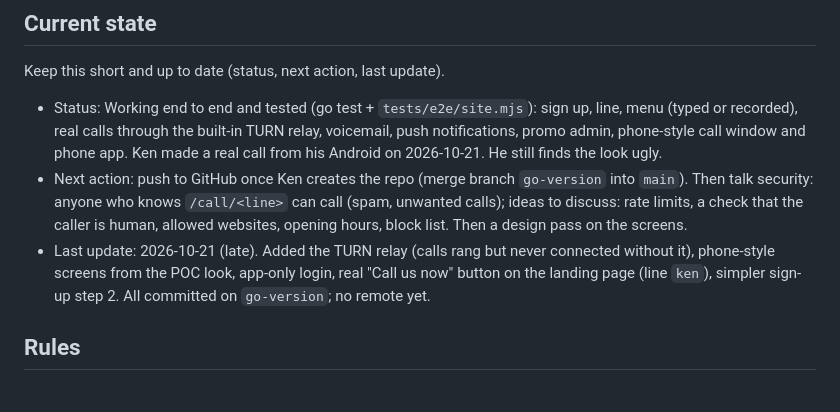
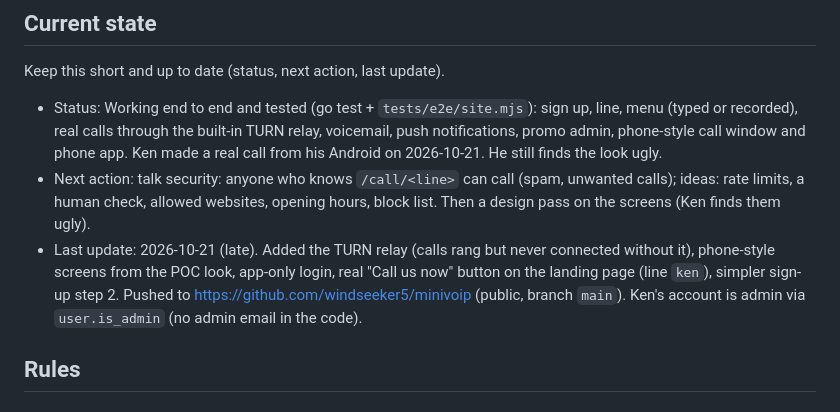
Before and after one commit to windseeker5/minivoip, a Markdown page: AGENTS.md, the part around the change. Drawn GitHub-style.

Commit message:
Current state: pushed to GitHub
Co-Authored-By: Claude Opus 5.5 <noreply@anthropic.com>
Claude-Session: https://claude.ai/code/session_01AM8kTWD5m9DLtHKsA6Daaw

```diff
--- a/AGENTS.md
+++ b/AGENTS.md
@@ -7,8 +7,8 @@ research and proof of concept about a new way to offer voice assistance without
 Keep this short and up to date (status, next action, last update).
 
 - Status: Working end to end and tested (go test + `tests/e2e/site.mjs`): sign up, line, menu (typed or recorded), real calls through the built-in TURN relay, voicemail, push notifications, promo admin, phone-style call window and phone app. Ken made a real call from his Android on 2026-10-21. He still finds the look ugly.
-- Next action: push to GitHub once Ken creates the repo (merge branch `go-version` into `main`). Then talk security: anyone who knows `/call/<line>` can call (spam, unwanted calls); ideas to discuss: rate limits, a check that the caller is human, allowed websites, opening hours, block list. Then a design pass on the screens.
-- Last update: 2026-10-21 (late). Added the TURN relay (calls rang but never connected without it), phone-style screens from the POC look, app-only login, real "Call us now" button on the landing page (line `ken`), simpler sign-up step 2. All committed on `go-version`; no remote yet.
+- Next action: talk security: anyone who knows `/call/<line>` can call (spam, unwanted calls); ideas: rate limits, a human check, allowed websites, opening hours, block list. Then a design pass on the screens (Ken finds them ugly).
+- Last update: 2026-10-21 (late). Added the TURN relay (calls rang but never connected without it), phone-style screens from the POC look, app-only login, real "Call us now" button on the landing page (line `ken`), simpler sign-up step 2. Pushed to https://github.com/windseeker5/minivoip (public, branch `main`). Ken's account is admin via `user.is_admin` (no admin email in the code).
 
 ## Rules
 
```
